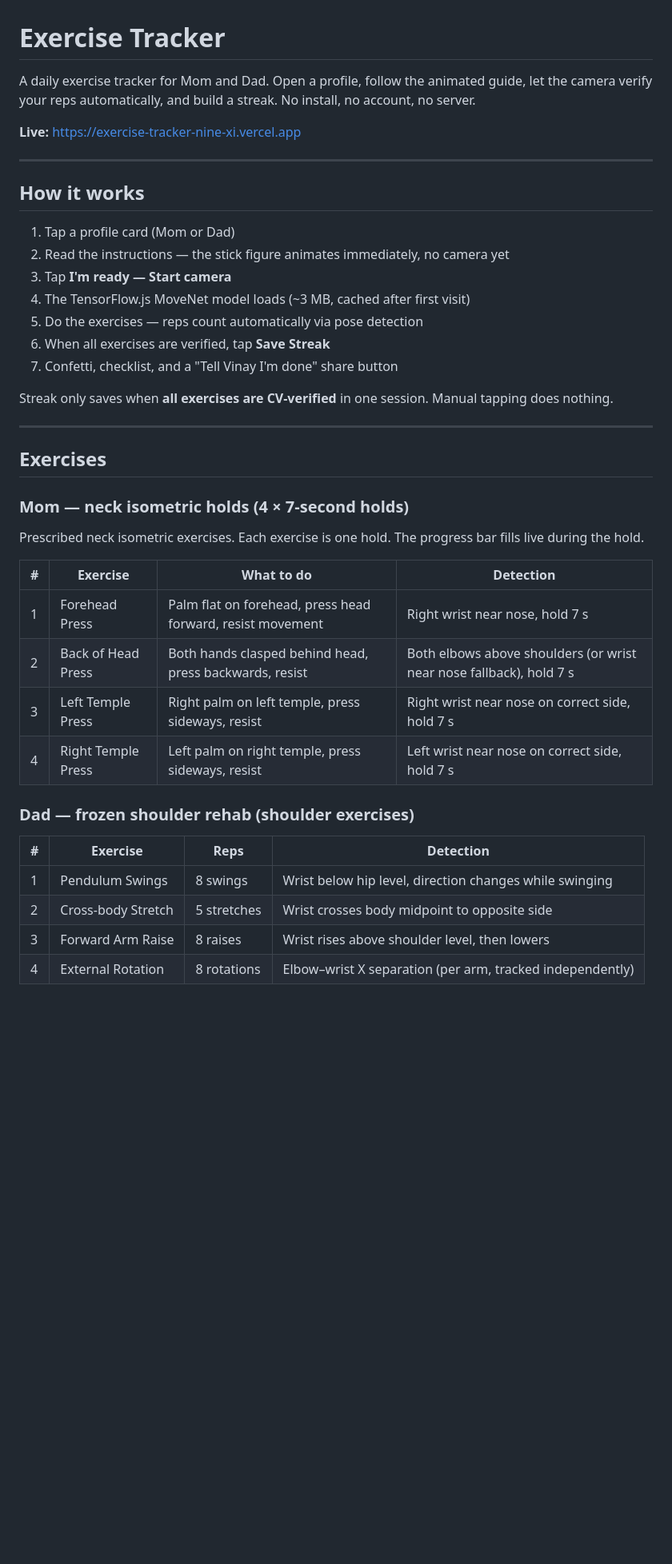
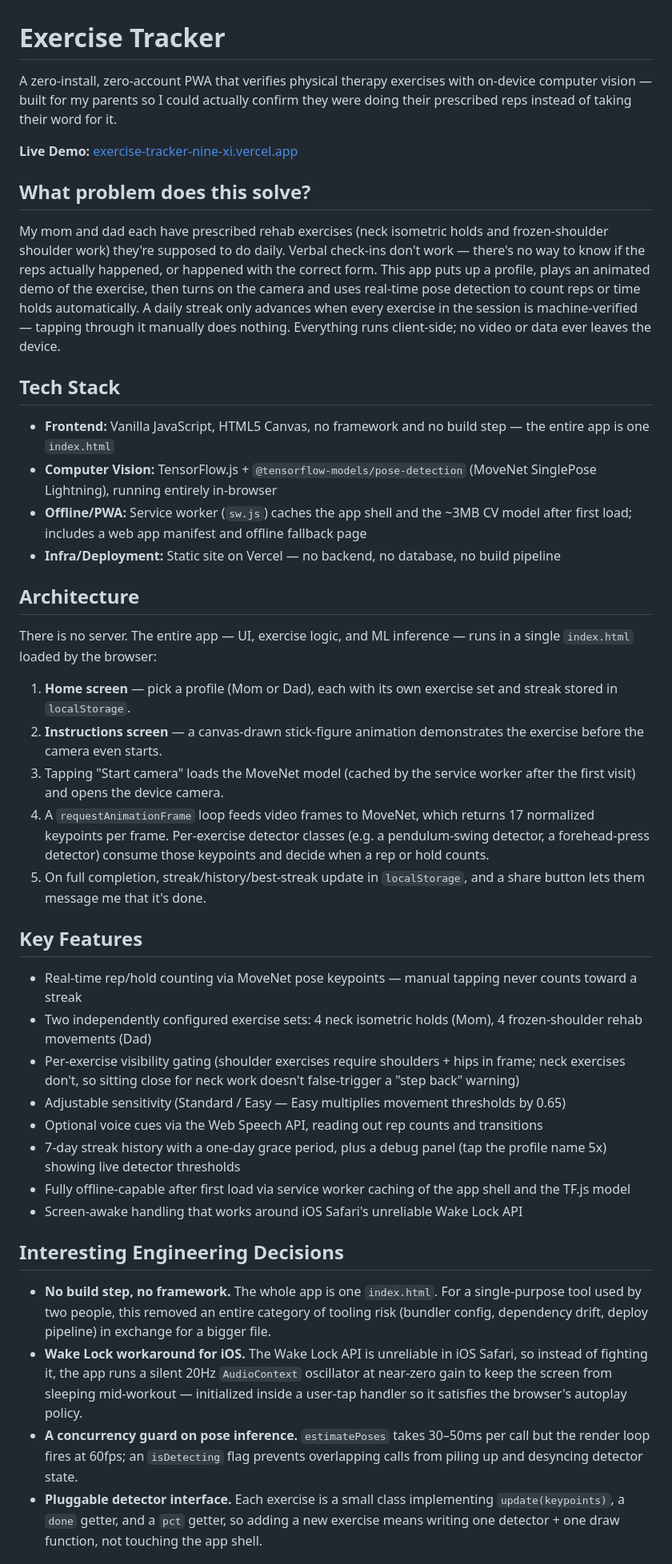
Before and after one commit to vinay23is/exercise-tracker, a Markdown page: README.md, the part around one of its changes. Shown at 80% size. Drawn GitHub-style; blank space fills up the shorter version.

Commit message:
Rewrite README for clarity and interview prep

```diff
--- a/README.md
+++ b/README.md
@@ -1,44 +1,45 @@
 # Exercise Tracker
 
-A daily exercise tracker for Mom and Dad. Open a profile, follow the animated guide, let the camera verify your reps automatically, and build a streak. No install, no account, no server.
+A zero-install, zero-account PWA that verifies physical therapy exercises with on-device computer vision — built for my parents so I could actually confirm they were doing their prescribed reps instead of taking their word for it.
 
-**Live:** https://exercise-tracker-nine-xi.vercel.app
+**Live Demo:** [exercise-tracker-nine-xi.vercel.app](https://exercise-tracker-nine-xi.vercel.app)
 
----
+## What problem does this solve?
 
-## How it works
+My mom and dad each have prescribed rehab exercises (neck isometric holds and frozen-shoulder shoulder work) they're supposed to do daily. Verbal check-ins don't work — there's no way to know if the reps actually happened, or happened with the correct form. This app puts up a profile, plays an animated demo of the exercise, then turns on the camera and uses real-time pose detection to count reps or time holds automatically. A daily streak only advances when every exercise in the session is machine-verified — tapping through it manually does nothing. Everything runs client-side; no video or data ever leaves the device.
 
-1. Tap a profile card (Mom or Dad)
-2. Read the instructions — the stick figure animates immediately, no camera yet
-3. Tap **I'm ready — Start camera**
-4. The TensorFlow.js MoveNet model loads (~3 MB, cached after first visit)
-5. Do the exercises — reps count automatically via pose detection
-6. When all exercises are verified, tap **Save Streak**
-7. Confetti, checklist, and a "Tell Vinay I'm done" share button
+## Tech Stack
 
-Streak only saves when **all exercises are CV-verified** in one session. Manual tapping does nothing.
+- **Frontend:** Vanilla JavaScript, HTML5 Canvas, no framework and no build step — the entire app is one `index.html`
+- **Computer Vision:** TensorFlow.js + `@tensorflow-models/pose-detection` (MoveNet SinglePose Lightning), running entirely in-browser
+- **Offline/PWA:** Service worker (`sw.js`) caches the app shell and the ~3MB CV model after first load; includes a web app manifest and offline fallback page
+- **Infra/Deployment:** Static site on Vercel — no backend, no database, no build pipeline
 
----
+## Architecture
 
-## Exercises
+There is no server. The entire app — UI, exercise logic, and ML inference — runs in a single `index.html` loaded by the browser:
 
-### Mom — neck isometric holds (4 × 7-second holds)
+1. **Home screen** — pick a profile (Mom or Dad), each with its own exercise set and streak stored in `localStorage`.
+2. **Instructions screen** — a canvas-drawn stick-figure animation demonstrates the exercise before the camera even starts.
+3. Tapping "Start camera" loads the MoveNet model (cached by the service worker after the first visit) and opens the device camera.
+4. A `requestAnimationFrame` loop feeds video frames to MoveNet, which returns 17 normalized keypoints per frame. Per-exercise detector classes (e.g. a pendulum-swing detector, a forehead-press detector) consume those keypoints and decide when a rep or hold counts.
+5. On full completion, streak/history/best-streak update in `localStorage`, and a share button lets them message me that it's done.
 
-Prescribed neck isometric exercises. Each exercise is one hold. The progress bar fills live during the hold.
+## Key Features
 
-| # | Exercise | What to do | Detection |
-|---|----------|-----------|-----------|
-| 1 | Forehead Press | Palm flat on forehead, press head forward, resist movement | Right wrist near nose, hold 7 s |
-| 2 | Back of Head Press | Both hands clasped behind head, press backwards, resist | Both elbows above shoulders (or wrist near nose fallback), hold 7 s |
-| 3 | Left Temple Press | Right palm on left temple, press sideways, resist | Right wrist near nose on correct side, hold 7 s |
-| 4 | Right Temple Press | Left palm on right temple, press sideways, resist | Left wrist near nose on correct side, hold 7 s |
+- Real-time rep/hold counting via MoveNet pose keypoints — manual tapping never counts toward a streak
+- Two independently configured exercise sets: 4 neck isometric holds (Mom), 4 frozen-shoulder rehab movements (Dad)
+- Per-exercise visibility gating (shoulder exercises require shoulders + hips in frame; neck exercises don't, so sitting close for neck work doesn't false-trigger a "step back" warning)
+- Adjustable sensitivity (Standard / Easy — Easy multiplies movement thresholds by 0.65)
+- Optional voice cues via the Web Speech API, reading out rep counts and transitions
+- 7-day streak history with a one-day grace period, plus a debug panel (tap the profile name 5x) showing live detector thresholds
+- Fully offline-capable after first load via service worker caching of the app shell and the TF.js model
+- Screen-awake handling that works around iOS Safari's unreliable Wake Lock API
 
-### Dad — frozen shoulder rehab (shoulder exercises)
+## Interesting Engineering Decisions
 
-| # | Exercise | Reps | Detection |
-|---|----------|------|-----------|
-| 1 | Pendulum Swings | 8 swings | Wrist below hip level, direction changes while swinging |
-| 2 | Cross-body Stretch | 5 stretches | Wrist crosses body midpoint to opposite side |
-| 3 | Forward Arm Raise | 8 raises | Wrist rises above shoulder level, then lowers |
-| 4 | External Rotation | 8 rotations | Elbow–wrist X separation (per arm, tracked independently) |
+- **No build step, no framework.** The whole app is one `index.html`. For a single-purpose tool used by two people, this removed an entire category of tooling risk (bundler config, dependency drift, deploy pipeline) in exchange for a bigger file.
+- **Wake Lock workaround for iOS.** The Wake Lock API is unreliable in iOS Safari, so instead of fighting it, the app runs a silent 20Hz `AudioContext` oscillator at near-zero gain to keep the screen from sleeping mid-workout — initialized inside a user-tap handler so it satisfies the browser's autoplay policy.
+- **A concurrency guard on pose inference.** `estimatePoses` takes 30–50ms per call but the render loop fires at 60fps; an `isDetecting` flag prevents overlapping calls from piling up and desyncing detector state.
+- **Pluggable detector interface.** Each exercise is a small class implementing `update(keypoints)`, a `done` getter, and a `pct` getter, so adding a new exercise means writing one detector + one draw function, not touching the app shell.
 
```
Also changed, not shown: other parts of README.md (+5 -119 lines).
